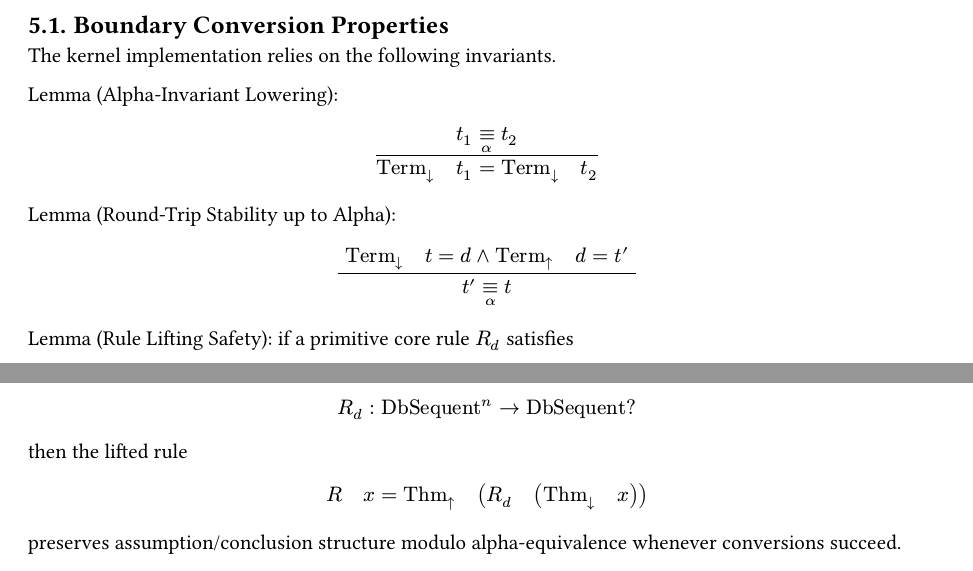
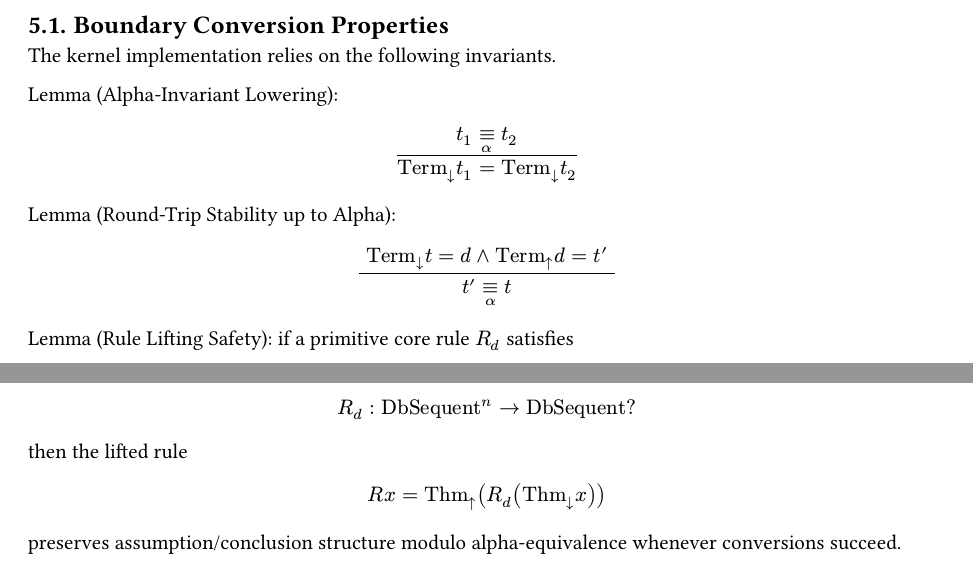
Before and after one commit to Luna-Flow/QED, a Typst document (doc/qed_formal_spec.typ): two parts of pages 3 and 4 of 10, joined at a grey line, cut so that both start at the same text. Compiled offline with Typst 0.15.

Commit message:
doc: use standard space-applied conversion formulas

```diff
--- a/doc/qed_formal_spec.typ
+++ b/doc/qed_formal_spec.typ
@@ -218,12 +218,12 @@ Lemma (Alpha-Invariant Lowering):
 $
   (" "t_1 equiv_alpha t_2" ")
   /
-  ("Term" _arrow.b " " t_1 = "Term" _arrow.b " " t_2)
+  ("Term" _arrow.b t_1 = "Term" _arrow.b t_2)
 $
 
 Lemma (Round-Trip Stability up to Alpha):
 $
-  (" ""Term" _arrow.b " " t = d and "Term" _arrow.t " " d = t'" ")
+  (" ""Term" _arrow.b t = d and "Term" _arrow.t d = t'" ")
   /
   (t' equiv_alpha t)
 $
@@ -235,7 +235,7 @@ $
 $
 then the lifted rule
 $
-  R " " x = "Thm" _arrow.t " " (R_d " " ("Thm" _arrow.b " " x))
+  R x = "Thm" _arrow.t (R_d ("Thm" _arrow.b x))
 $
 preserves assumption/conclusion structure modulo alpha-equivalence whenever conversions succeed.
 
```
